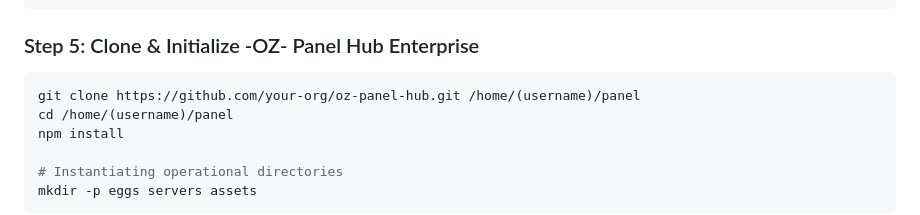
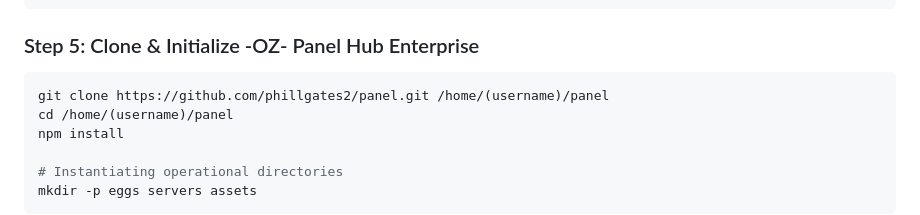
Before and after one commit to phillgates2/panel, a Markdown page: README.md, the part around the change. Rendered like a GitHub page.

Commit message:
Update clone URL for OZ Panel Hub Enterprise

````diff
--- a/README.md
+++ b/README.md
@@ -194,7 +194,7 @@ sudo systemctl enable caddy
 
 ### Step 5: Clone & Initialize -OZ- Panel Hub Enterprise
 ```bash
-git clone https://github.com/your-org/oz-panel-hub.git /home/(username)/panel
+git clone https://github.com/phillgates2/panel.git /home/(username)/panel
 cd /home/(username)/panel
 npm install
 
````
